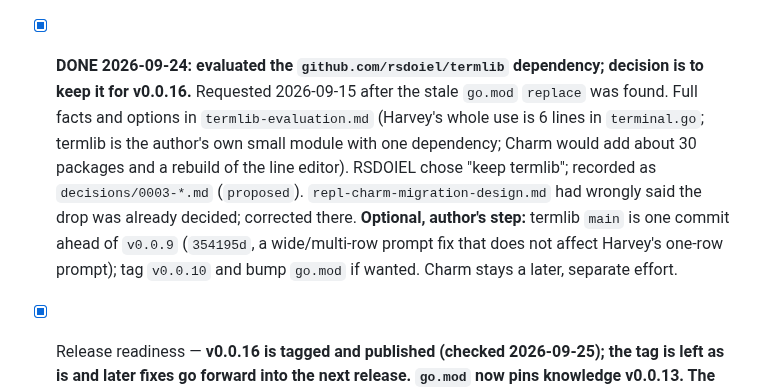
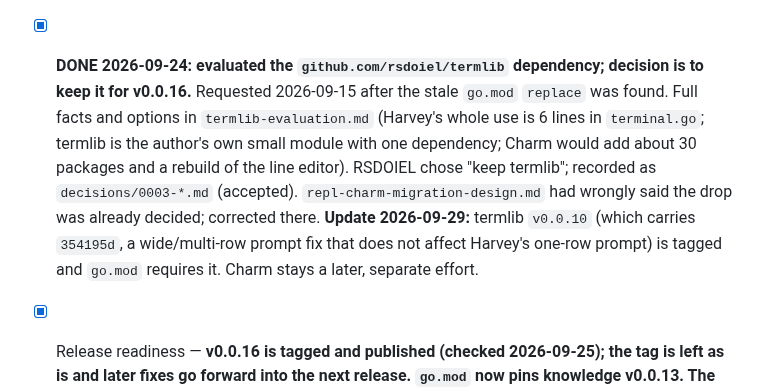
Before and after one commit to rsdoiel/harvey, a Markdown page: TODO.md, the part around the change. Drawn GitHub-style.

Commit message:
TODO: close termlib gate details (DR-0003 accepted, termlib v0.0.10 tagged)
Co-Authored-By: Claude Sonnet 5.5 <noreply@anthropic.com>

```diff
--- a/TODO.md
+++ b/TODO.md
@@ -154,7 +154,7 @@ Extracting memories from /home/rsdoiel/Laboratory/agents/sessions/harvey-session
   `-plan.md` and `decisions/0001`–`0002` (all `proposed`). Track B of that
   plan is gated on `knowledge` v0.0.12 (`../knowledge/library-lift-plan.md`).
 
-- [x] **DONE 2026-09-24: evaluated the `github.com/rsdoiel/termlib` dependency; decision is to keep it for v0.0.16.** Requested 2026-09-15 after the stale `go.mod` `replace` was found. Full facts and options in `termlib-evaluation.md` (Harvey's whole use is 6 lines in `terminal.go`; termlib is the author's own small module with one dependency; Charm would add about 30 packages and a rebuild of the line editor). RSDOIEL chose "keep termlib"; recorded as `decisions/0003-*.md` (`proposed`). `repl-charm-migration-design.md` had wrongly said the drop was already decided; corrected there. **Optional, author's step:** termlib `main` is one commit ahead of `v0.0.9` (`354195d`, a wide/multi-row prompt fix that does not affect Harvey's one-row prompt); tag `v0.0.10` and bump `go.mod` if wanted. Charm stays a later, separate effort.
+- [x] **DONE 2026-09-24: evaluated the `github.com/rsdoiel/termlib` dependency; decision is to keep it for v0.0.16.** Requested 2026-09-15 after the stale `go.mod` `replace` was found. Full facts and options in `termlib-evaluation.md` (Harvey's whole use is 6 lines in `terminal.go`; termlib is the author's own small module with one dependency; Charm would add about 30 packages and a rebuild of the line editor). RSDOIEL chose "keep termlib"; recorded as `decisions/0003-*.md` (accepted). `repl-charm-migration-design.md` had wrongly said the drop was already decided; corrected there. **Update 2026-09-29:** termlib `v0.0.10` (which carries `354195d`, a wide/multi-row prompt fix that does not affect Harvey's one-row prompt) is tagged and `go.mod` requires it. Charm stays a later, separate effort.
 
 - [x] Release readiness — **v0.0.16 is tagged and published (checked 2026-09-25); the tag is left as is and later fixes go forward into the next release. `go.mod` now pins knowledge v0.0.13. The note below is history.** Original: **prep done 2026-09-15, tagging/publishing still
   open, now also gated on the termlib evaluation above.** All three prep
```
